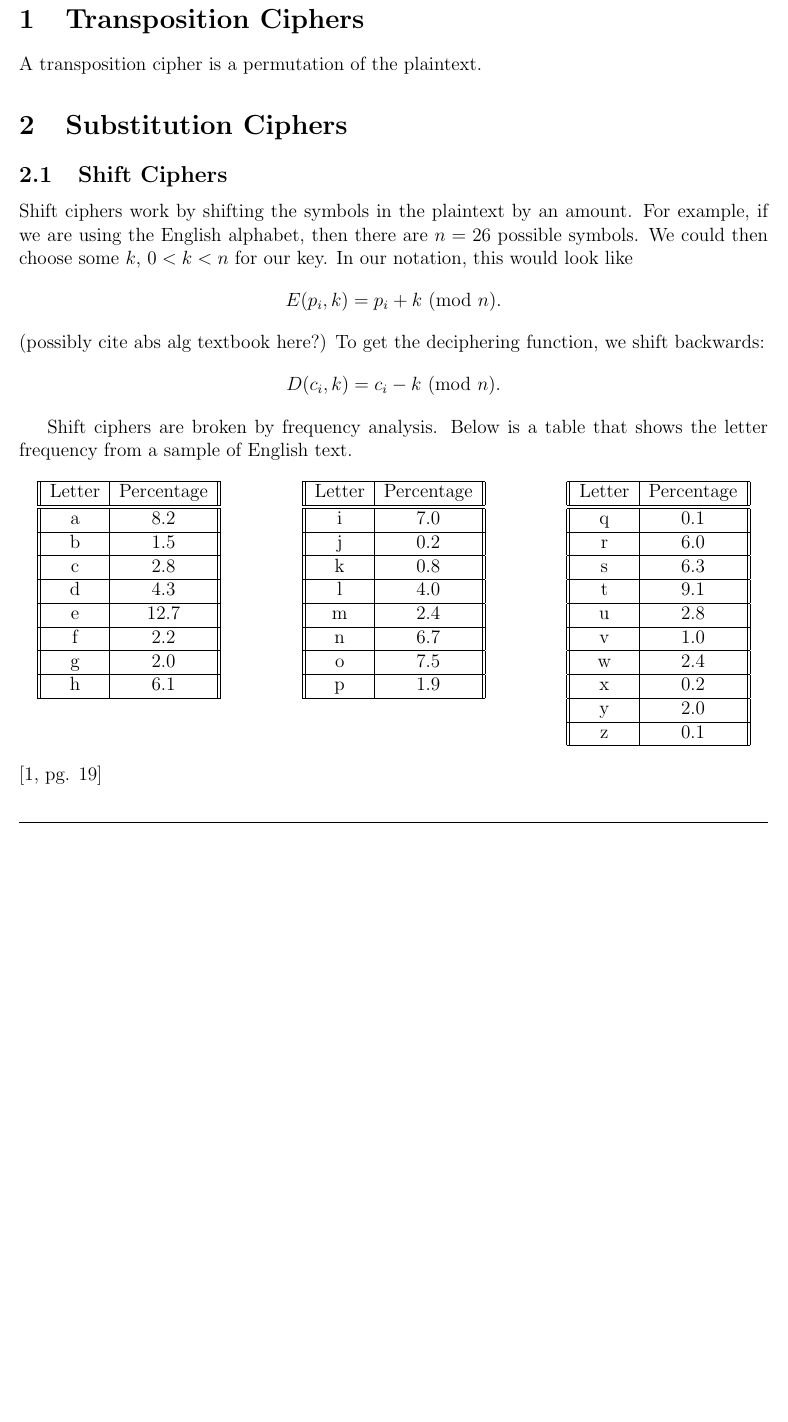
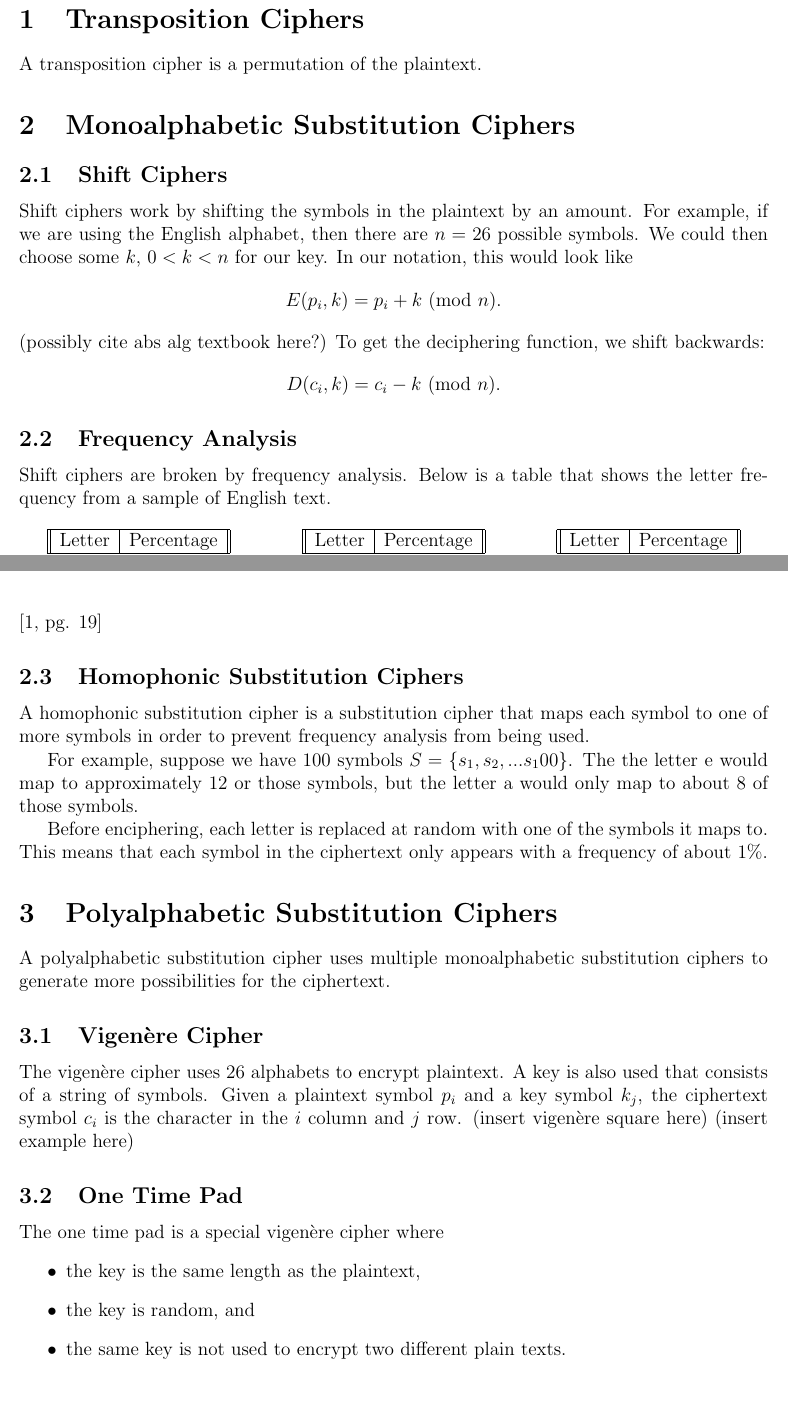
Before and after one commit to ChrisColahan/capstone, a LaTeX document (capstone.tex): part of page 3 of 4 before the commit and two parts of pages 3 and 4 of 5 after it, the two joined at a grey line, cut so that both start at the same text, the shorter picture padded with empty space. Compiled offline with pdfLaTeX.

Commit message:
added more about ciphers

```diff
--- a/capstone.tex
+++ b/capstone.tex
@@ -51,7 +51,8 @@
 
 \usepackage[nottoc]{tocbibind} % for table of contents
 \usepackage{multicol}
-\setlength{\columnsep}{1cm}
+
+\setlength{\headheight}{18pt}
 
 \title{A history of cryptography and cryptanalysis}
 \date{\today}
@@ -81,7 +82,7 @@ For convenience, some common notation is used:
 \section{Transposition Ciphers}
 A transposition cipher is a permutation of the plaintext.
 
-\section{Substitution Ciphers}
+\section{Monoalphabetic Substitution Ciphers}
 
 \subsection{Shift Ciphers}
 Shift ciphers work by shifting the symbols in the plaintext by an amount. For example, if we are using the English alphabet, then there are $n=26$ possible symbols. We could then choose some $k$, $0<k<n$ for our key. In our notation, this would look like
@@ -89,7 +90,7 @@ $$E(p_i,k)=p_i+k\text{ (mod $n$)}.$$ (possibly cite abs alg textbook here?)
 To get the deciphering function, we shift backwards:
 $$D(c_i,k)=c_i-k\text{ (mod $n$)}.$$
 
-
+\subsection{Frequency Analysis}
 Shift ciphers are broken by frequency analysis. Below is a table that shows the letter frequency from a sample of English text.
 
 \begin{center}
@@ -164,6 +171,30 @@ Shift ciphers are broken by frequency analysis. Below is a table that shows the
 	\end{multicols}
 \end{center}
 \cite[pg. 19]{codebook}
+
+\subsection{Homophonic Substitution Ciphers}
+A homophonic substitution cipher is a substitution cipher that maps each symbol to one of more symbols in order to prevent frequency analysis from being used.
+
+For example, suppose we have 100 symbols $S=\{s_1,s_2,...s_100\}$. The the letter e would map to approximately 12 or those symbols, but the letter a would only map to about 8 of those symbols.
+
+Before enciphering, each letter is replaced at random with one of the symbols it maps to. This means that each symbol in the ciphertext only appears with a frequency of about 1\%.
+
+\section{Polyalphabetic Substitution Ciphers}
+A polyalphabetic substitution cipher uses multiple monoalphabetic substitution ciphers to generate more possibilities for the ciphertext.
+
+\subsection{Vigen\`{e}re Cipher}
+The vigen\`{e}re cipher uses 26 alphabets to encrypt plaintext. A key is also used that consists of a string of symbols. Given a plaintext symbol $p_i$ and a key symbol $k_j$, the ciphertext symbol $c_i$ is the character in the $i$ column and $j$ row.
+(insert vigen\`{e}re square here)
+(insert example here)
+\subsection{One Time Pad}
+The one time pad is a special vigen\`{e}re cipher where
+\begin{itemize}
+	\item the key is the same length as the plaintext,
+	\item the key is random, and
+	\item the same key is not used to encrypt two different plain texts.
+\end{itemize}
+
+\newpage
 \bibliographystyle{plain}
 \bibliography{bib}
 
```
Also changed, not shown: bib.bib (+2 -2 lines), capstone.pdf, capstone.tex (6 more changed lines).
